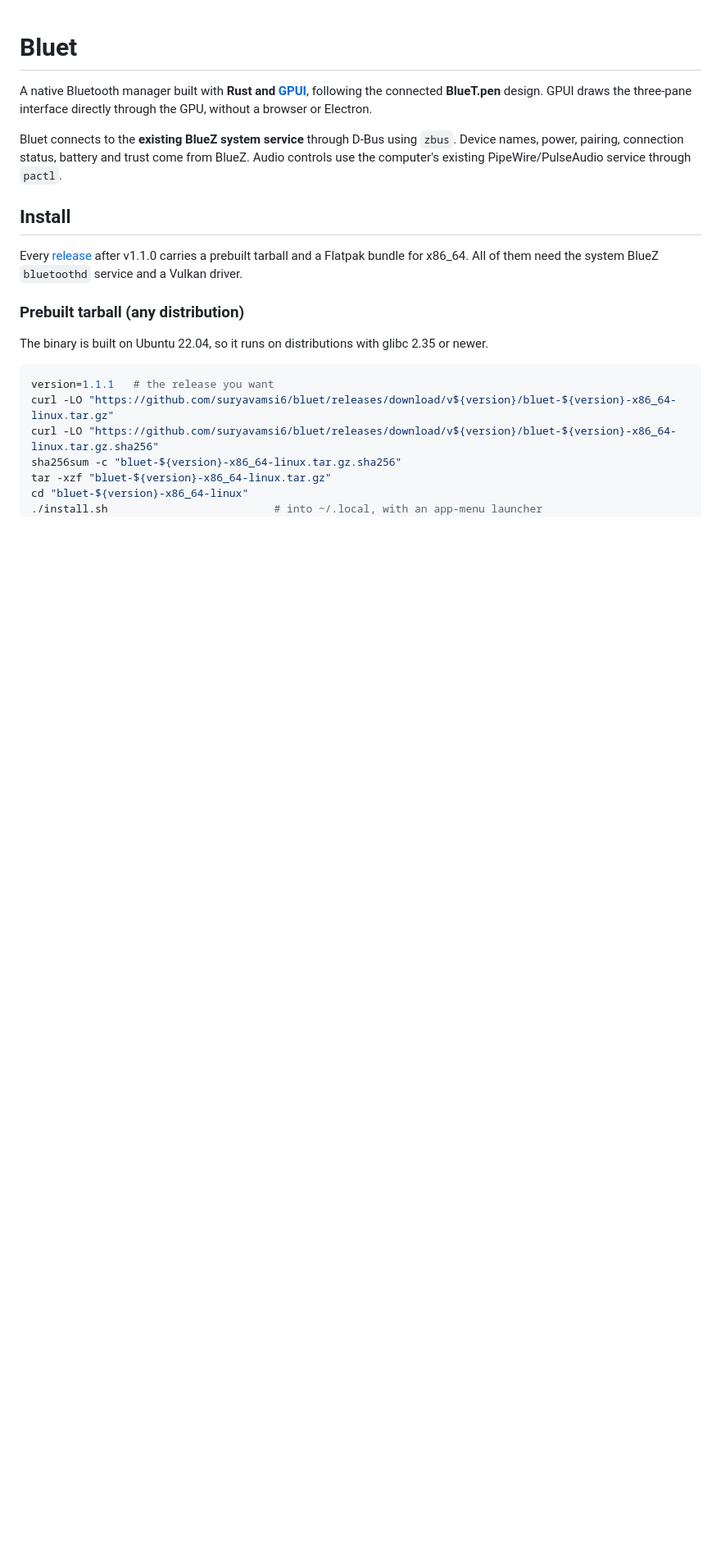
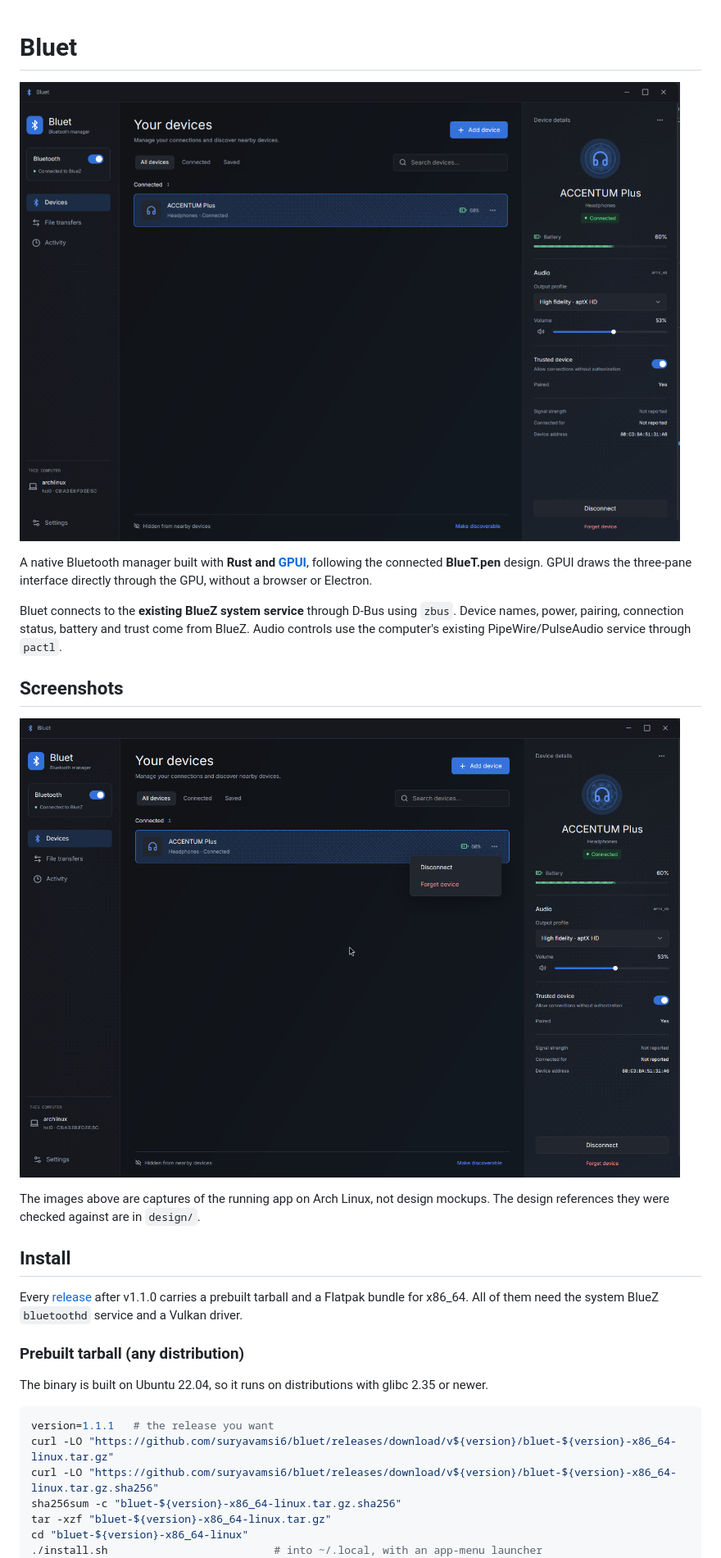
Before and after one commit to suryavamsi6/bluet, a Markdown page: README.md, the part around one of its changes. Shown at 82% size. Rendered like a GitHub page; pictures changed too: docs/screenshots/device-menu.png (added), docs/screenshots/main-window.png (added); blank space fills up the shorter version.

Commit message:
Show screenshots in the README and add a License section

```diff
--- a/README.md
+++ b/README.md
@@ -1,8 +1,17 @@
 # Bluet
+
+![Bluet main window: device list, connected headphones with battery, audio profile and volume in the details pane](docs/screenshots/main-window.png)
 
 A native Bluetooth manager built with **Rust and [GPUI](https://github.com/zed-industries/zed/tree/main/crates/gpui)**, following the connected **BlueT.pen** design. GPUI draws the three-pane interface directly through the GPU, without a browser or Electron.
 
 Bluet connects to the **existing BlueZ system service** through D-Bus using `zbus`. Device names, power, pairing, connection status, battery and trust come from BlueZ. Audio controls use the computer's existing PipeWire/PulseAudio service through `pactl`.
+
+## Screenshots
+
+![Device menu open on a connected device, with Disconnect and Forget device](docs/screenshots/device-menu.png)
+
+The images above are captures of the running app on Arch Linux, not design
+mockups. The design references they were checked against are in `design/`.
 
 ## Install
 
```
Also changed, not shown: other parts of README.md (+16 -2 lines).
